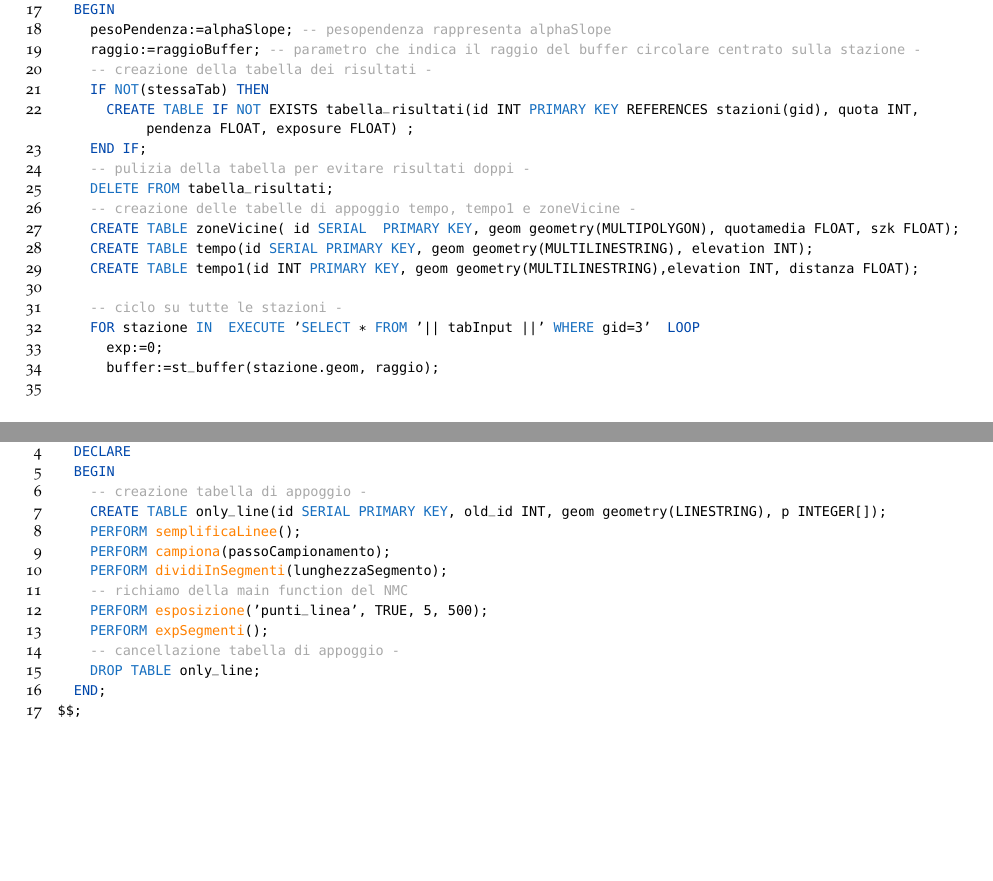
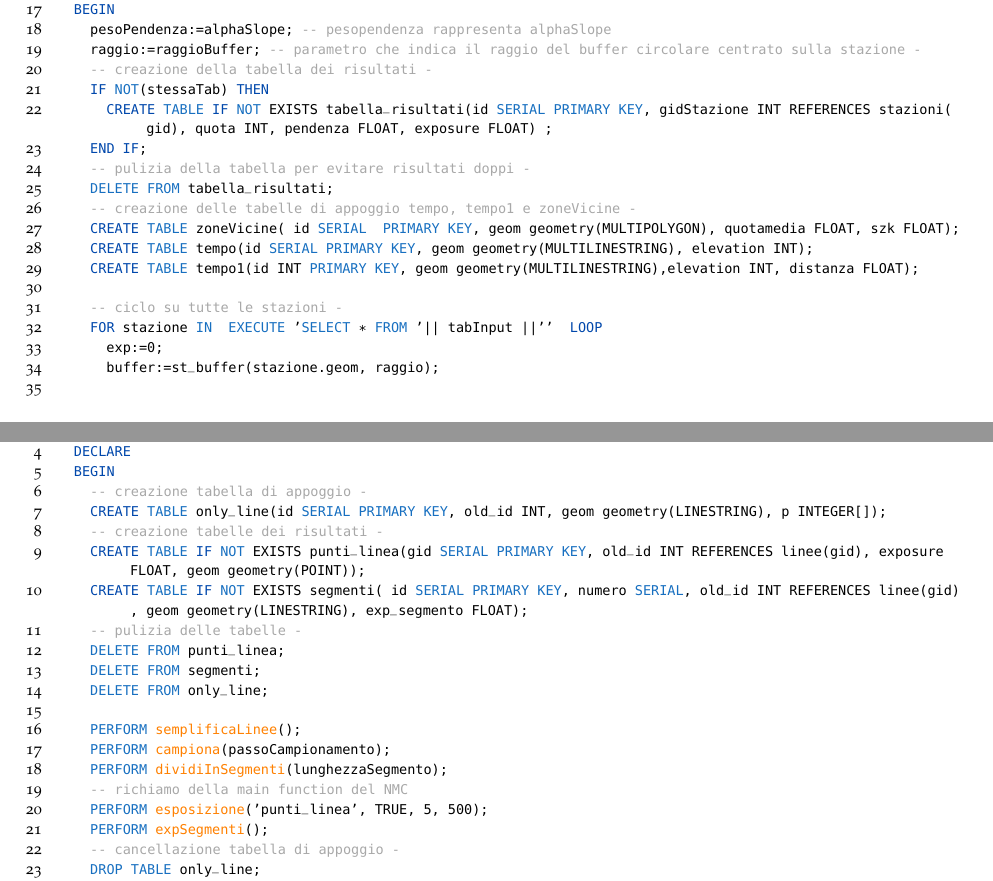
Before and after one commit to FabioDiSabatino/Relazione-BD, a LaTeX thesis (main.tex, which reads Chapters/AppendiceC.tex): two parts of pages 102 and 109 of 112, joined at a grey line, cut so that both start at the same text, the shorter picture padded with empty space. Compiled offline with pdfLaTeX; a missing font is replaced by an installed copy or a similar font.

Commit message:
altre correzioni

```diff
--- a/Chapters/AppendiceC.tex
+++ b/Chapters/AppendiceC.tex
@@ -62,7 +62,7 @@ CREATE or REPLACE FUNCTION esposizione(tabInput text, stessaTab BOOL, alphaSlope
 		raggio:=raggioBuffer; -- parametro che indica il raggio del buffer circolare centrato sulla stazione --
 		-- creazione della tabella dei risultati --
 		IF NOT(stessaTab) THEN
-			CREATE TABLE IF NOT EXISTS tabella_risultati(id INT PRIMARY KEY REFERENCES stazioni(gid), quota INT, pendenza FLOAT, exposure FLOAT) ;
+			CREATE TABLE IF NOT EXISTS tabella_risultati(id SERIAL PRIMARY KEY, gidStazione INT REFERENCES stazioni(gid), quota INT, pendenza FLOAT, exposure FLOAT) ;
 		END IF;
 		-- pulizia della tabella per evitare risultati doppi --
 		DELETE FROM tabella_risultati;
@@ -72,7 +72,7 @@ CREATE or REPLACE FUNCTION esposizione(tabInput text, stessaTab BOOL, alphaSlope
 		CREATE TABLE tempo1(id INT PRIMARY KEY, geom geometry(MULTILINESTRING),elevation INT, distanza FLOAT);
 
 		-- ciclo su tutte le stazioni --
-		FOR stazione IN  EXECUTE 'SELECT * FROM '|| tabInput ||' WHERE gid=3'  LOOP
+		FOR stazione IN  EXECUTE 'SELECT * FROM '|| tabInput ||''  LOOP
 			exp:=0;
 			buffer:=st_buffer(stazione.geom, raggio);
 
@@ -399,6 +399,14 @@ CREATE or REPLACE FUNCTION esposizione_linee(passoCampionamento INT, lunghezzaSe
 	BEGIN
 		-- creazione tabella di appoggio --
 		CREATE TABLE only_line(id SERIAL PRIMARY KEY, old_id INT, geom geometry(LINESTRING), p INTEGER[]);
+		-- creazione tabelle dei risultati --
+		CREATE TABLE IF NOT EXISTS punti_linea(gid SERIAL PRIMARY KEY, old_id INT REFERENCES linee(gid), exposure FLOAT, geom geometry(POINT));
+		CREATE TABLE IF NOT EXISTS segmenti( id SERIAL PRIMARY KEY, numero SERIAL, old_id INT REFERENCES linee(gid), geom geometry(LINESTRING), exp_segmento FLOAT);
+		-- pulizia delle tabelle --
+		DELETE FROM punti_linea;
+		DELETE FROM segmenti;
+		DELETE FROM only_line;
+
 		PERFORM semplificaLinee();
 		PERFORM campiona(passoCampionamento);
 		PERFORM dividiInSegmenti(lunghezzaSegmento);
```
Also changed, not shown: Chapters/AppendiceC.tex (2 more changed lines).
